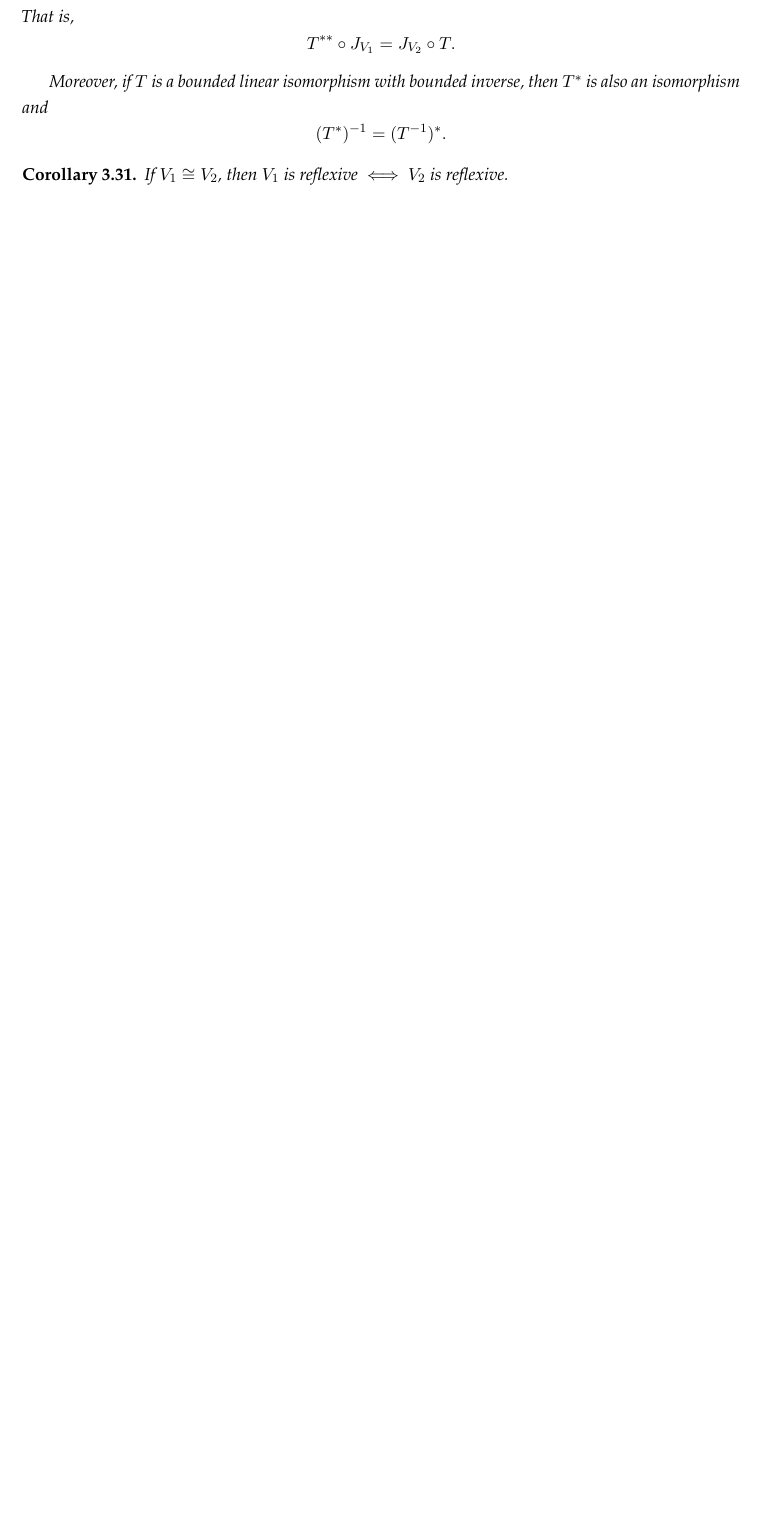
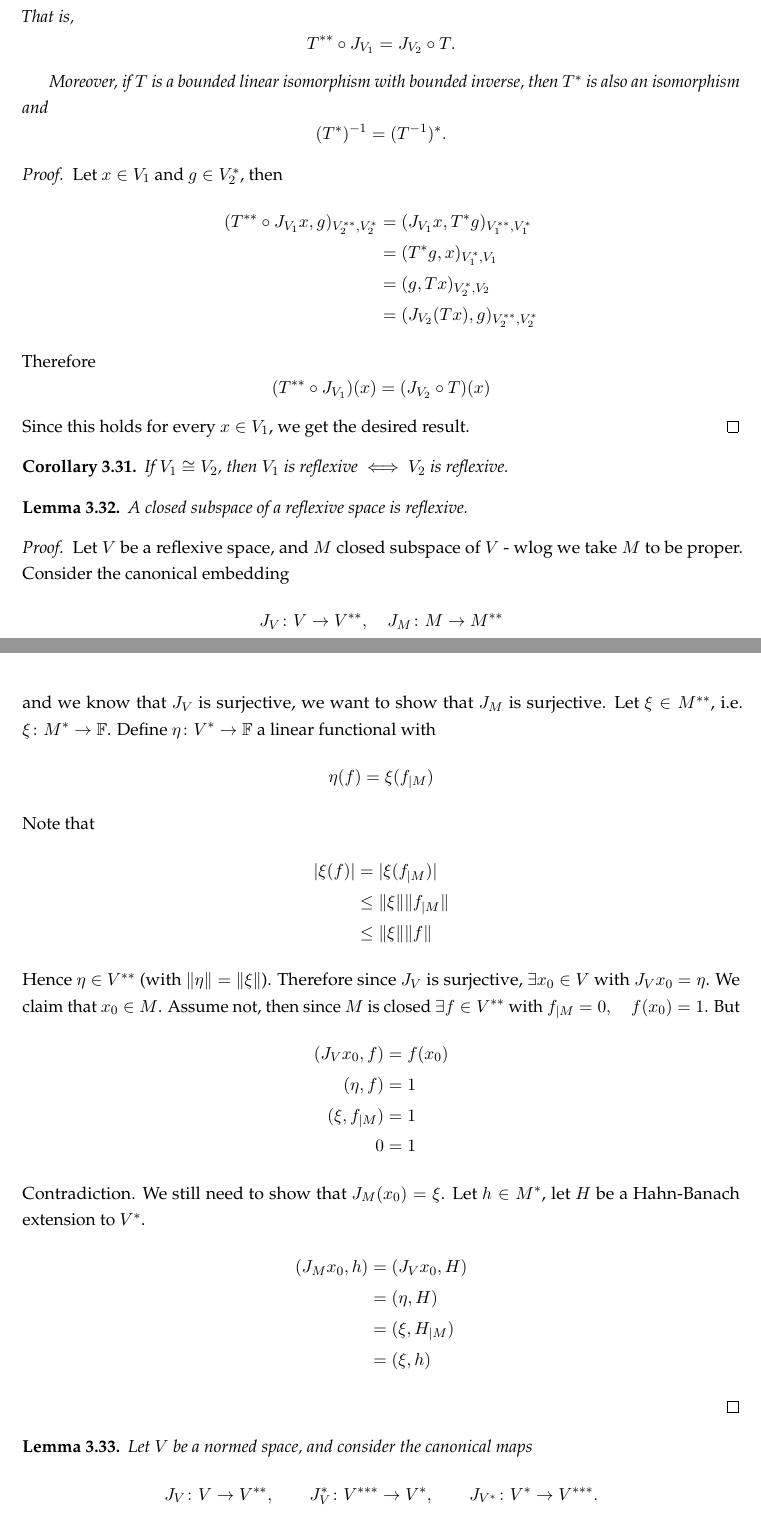
Before and after one commit to gkhater/Functional-Analysis, a LaTeX document (notes.tex): part of page 42 of 42 before the commit and two parts of pages 42 and 43 of 44 after it, the two joined at a grey line, cut so that both start at the same text, the shorter picture padded with empty space. Compiled offline with pdfLaTeX.

Commit message:
Reflexive Spaces

```diff
--- a/notes.tex
+++ b/notes.tex
@@ -1967,8 +1967,63 @@ $$\norm{\tilde{T} x} \le \norm{T} \cdot \norm{x} \implies \norm{\tilde{T}} \le \
     \]
 \end{lemma}
 
+\begin{proof}
+    Let $x \in V_1$ and $g \in V_2^*$, then
+    \begin{align*}
+        (T^{**} \circ J_{V_1} x, g)_{V_2^{**}, V_2^*} &= (J_{V_1}x, T^* g)_{V_1^{**}, V_1^*} \\
+        &= (T^*g, x)_{V_1^*, V_1} \\
+        &= (g, Tx)_{V_2^*, V_2} \\
+        &= (J_{V_2} (Tx), g)_{V_2^{**}, V_2^*}
+    \end{align*}
+    Therefore
+    $$(T^{**} \circ J_{V_1}) (x) = (J_{V_2} \circ T) (x)$$
+    Since this holds for every $x \in V_1$, we get the desired result.
+\end{proof}
 
 \begin{corollary}
     If $V_1 \cong V_2$, then $V_1$ is reflexive $\iff$ $V_2$ is reflexive.
 \end{corollary}
 
+\begin{lemma}
+    A closed subspace of a reflexive space is reflexive.
+\end{lemma}
+
+\begin{proof}
+    Let $V$ be a reflexive space, and $M$ closed subspace of $V$ - wlog we take $M$ to be proper. Consider the canonical embedding
+    $$J_V \colon V \to V^{**}, \quad J_M \colon M \to M^{**}$$
+    and we know that $J_V$ is surjective, we want to show that $J_M$ is surjective. Let $\xi \in M^{**}$, i.e.
+    $\xi \colon M^* \to \F$. Define $\eta \colon V^* \to \F$ a linear functional with
+    \begin{align*}
+        \eta(f) &= \xi(f_{|M})
+    \end{align*}
+    Note that
+    \begin{align*}
+        \abs{\xi(f)} &= \abs{\xi(f_{|M})} \\
+        &\le \norm{\xi} \norm{f_{|M}} \\
+        &\le \norm{\xi} \norm{f}
+    \end{align*}
+    Hence $\eta \in V^{**}$ (with $\norm{\eta} = \norm{\xi}$). Therefore since $J_V$ is surjective, $\exists x_0 \in V$ with
+    $J_V x_0 = \eta$. We claim that $x_0 \in M$. Assume not, then since $M$ is closed $\exists f \in V^{**}$ with
+    $f_{|M} = 0, \quad f(x_0) = 1$. But
+    \begin{align*}
+        (J_{V} x_0, f) &= f(x_0) \\
+        (\eta, f) &= 1 \\
+        (\xi, f_{|M}) &= 1\\
+        0 &= 1
+    \end{align*}
+    Contradiction. We still need to show that $J_M (x_0) = \xi$. Let $h \in M^*$, let $H$ be a Hahn-Banach extension to $V^*$.
+    \begin{align*}
+       (J_M x_0, h) &= (J_V x_0, H) \\
+       &= (\eta, H) \\
+       &= (\xi, H_{|M}) \\
+       &= (\xi, h)
+    \end{align*}
+\end{proof}
+
+
+\begin{lemma}
+    Let \(V\) be a normed space, and consider the canonical maps
+    \[
+        J_V \colon V \to V^{**}, \qquad
+        J_V^* \colon V^{***} \to V^*, \qquad
+        J_{V^*} \colon V^* \to V^{***}.
@@ -1974,0 +2051,4 @@ $$\norm{\tilde{T} x} \le \norm{T} \cdot \norm{x} \implies \norm{\tilde{T}} \le \
+        ((J_V^* \circ J_{V^*}) f, x)_{V^*, V} &= (J_{V^*}f, J_V^*x)_{V^*, V^{**}} \\
+        &= (J_Vx, f) \\
+        &= (f, x)
+    \end{align*}
```
Also changed, not shown: out/notes.pdf, notes.tex (47 more changed lines).
